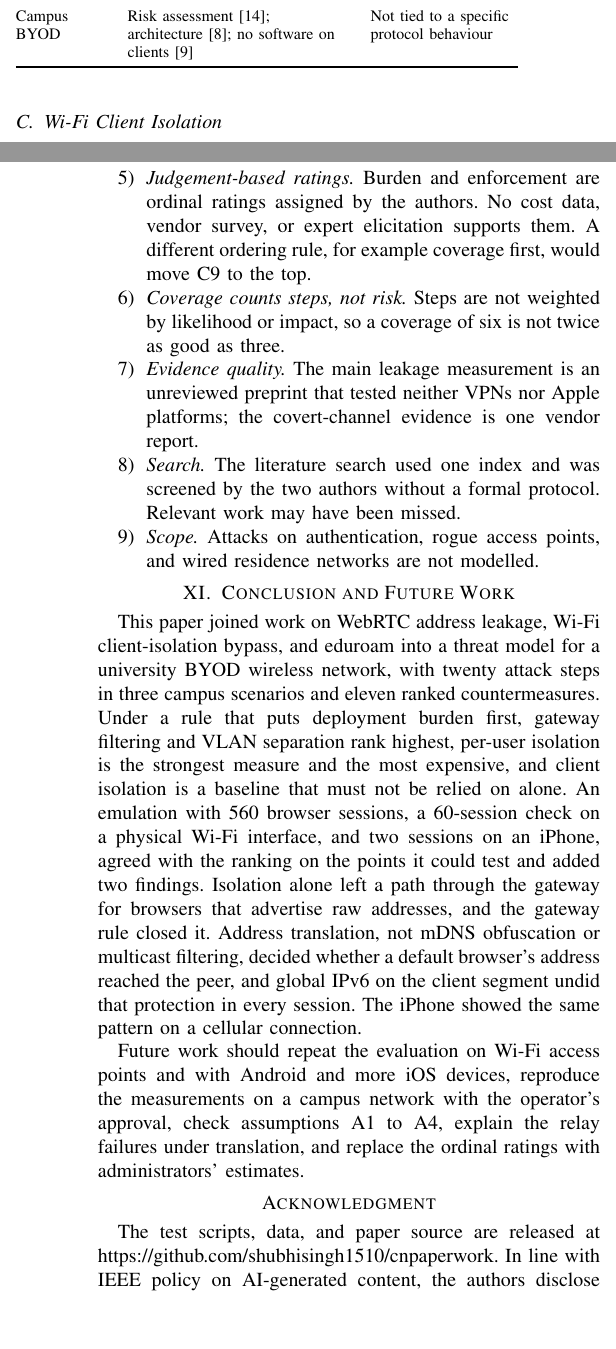
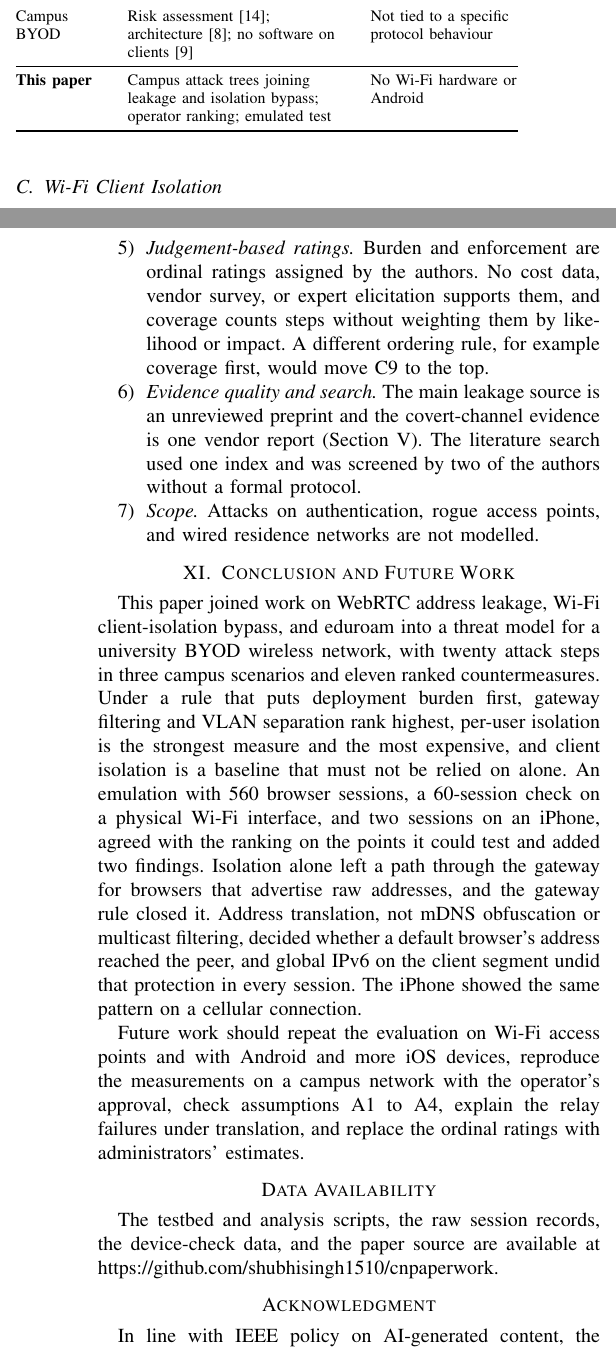
Before and after one commit to shubhisingh1510/cnpaperwork, a LaTeX paper (paper_final_v2/cn_paper_final.tex): two parts of the columns of pages 2 and 10 of 10, joined at a grey line, cut so that both start at the same text, the shorter picture padded with empty space. Compiled offline with pdfLaTeX.

Commit message:
Polish final version: contribution row in Table I, Data Availability section, author-count fix
Co-Authored-By: Claude Opus 5.5 <noreply@anthropic.com>

```diff
--- a/paper_final_v2/cn_paper_final.tex
+++ b/paper_final_v2/cn_paper_final.tex
@@ -136,6 +136,8 @@ WebRTC as attack surface & Peer address exposure~\cite{tang2022,rfc8826}; data-c
 Isolation bypass & Isolation can be defeated, also on university networks~\cite{framingframes2023,airsnitch2026} & No link to application-layer leakage \\
 \addlinespace
 Campus BYOD & Risk assessment~\cite{tchao2017}; architecture~\cite{rfc7593}; no software on clients~\cite{cox2017} & Not tied to a specific protocol behaviour \\
+\midrule
+\textbf{This paper} & Campus attack trees joining leakage and isolation bypass; operator ranking; emulated test & No Wi-Fi hardware or Android \\
 \bottomrule
 \end{tabularx}
 \end{table}
@@ -518,8 +520,6 @@ The device checks support the disclosure part on real hardware. Not tested: any
 \item \textit{Reference model, not a real network.} The architecture combines RFC~7593 with one published description of a university deployment. Assumptions A1 to A4 may be false at a given institution, and the trees change if they are.
-\item \textit{Judgement-based ratings.} Burden and enforcement are ordinal ratings assigned by the authors. No cost data, vendor survey, or expert elicitation supports them. A different ordering rule, for example coverage first, would move C9 to the top.
-\item \textit{Coverage counts steps, not risk.} Steps are not weighted by likelihood or impact, so a coverage of six is not twice as good as three.
-\item \textit{Evidence quality.} The main leakage measurement is an unreviewed preprint that tested neither VPNs nor Apple platforms; the covert-channel evidence is one vendor report.
-\item \textit{Search.} The literature search used one index and was screened by the two authors without a formal protocol. Relevant work may have been missed.
+\item \textit{Judgement-based ratings.} Burden and enforcement are ordinal ratings assigned by the authors. No cost data, vendor survey, or expert elicitation supports them, and coverage counts steps without weighting them by likelihood or impact. A different ordering rule, for example coverage first, would move C9 to the top.
+\item \textit{Evidence quality and search.} The main leakage source is an unreviewed preprint and the covert-channel evidence is one vendor report (Section~\ref{sec:model}). The literature search used one index and was screened by two of the authors without a formal protocol.
 \item \textit{Scope.} Attacks on authentication, rogue access points, and wired residence networks are not modelled.
 \end{enumerate}
 
@@ -529,8 +529,11 @@ This paper joined work on WebRTC address leakage, Wi-Fi client-isolation bypass,
 
 Future work should repeat the evaluation on Wi-Fi access points and with Android and more iOS devices, reproduce the measurements on a campus network with the operator's approval, check assumptions A1 to A4, explain the relay failures under translation, and replace the ordinal ratings with administrators' estimates.
 
+\section*{Data Availability}
+The testbed and analysis scripts, the raw session records, the device-check data, and the paper source are available at \url{https://github.com/shubhisingh1510/cnpaperwork}.
+
 \section*{Acknowledgment}
-The test scripts, data, and paper source are released at \url{https://github.com/shubhisingh1510/cnpaperwork}. In line with IEEE policy on AI-generated content, the authors disclose that Claude (Anthropic), an AI assistant, was used to help draft and edit the text, to write the testbed, analysis, and test-page scripts, to execute the emulated evaluation and the laptop measurement on the authors' computer, and to format the manuscript. The iPhone measurement was carried out by the authors. The authors reviewed the content and take full responsibility for it.
+In line with IEEE policy on AI-generated content, the authors disclose that Claude (Anthropic), an AI assistant, was used to help draft and edit the text, to write the testbed, analysis, and test-page scripts, to execute the emulated evaluation and the laptop measurement on the authors' computer, and to format the manuscript. The iPhone measurement was carried out by the authors. The authors reviewed the content and take full responsibility for it.
 
 \balance
 \bibliographystyle{IEEEtran}
```
Also changed, not shown: paper_final_v2/_changes.txt (+2 -0 lines), paper_final_v2/audit_report.tex (+3 -0 lines), paper_final_v2/audit_report.pdf, paper_final_v2/cn_paper_final.pdf, paper_final_v2/cn_paper_final.tex (6 more changed lines).
